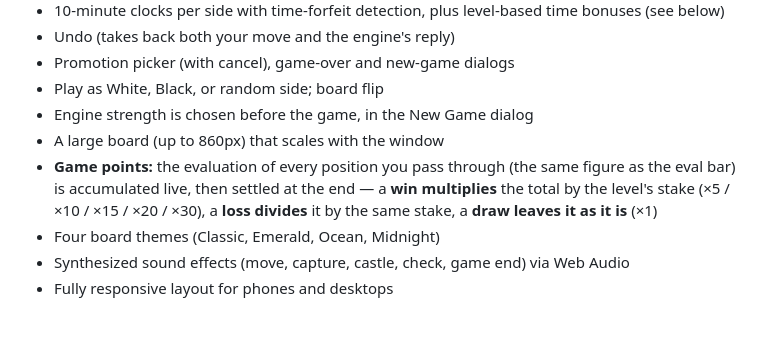
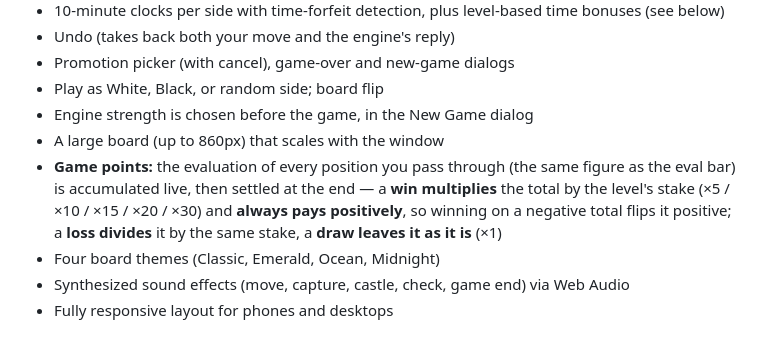
Before and after one commit to dipali1249/chess-game, a Markdown page: README.md, the part around the change. Drawn GitHub-style.

Commit message:
Document that a win always pays positively

```diff
--- a/README.md
+++ b/README.md
@@ -47,7 +47,7 @@ To host it online, enable **GitHub Pages** for this repository (Settings → Pag
 - Play as White, Black, or random side; board flip
 - Engine strength is chosen before the game, in the New Game dialog
 - A large board (up to 860px) that scales with the window
-- **Game points:** the evaluation of every position you pass through (the same figure as the eval bar) is accumulated live, then settled at the end — a **win multiplies** the total by the level's stake (×5 / ×10 / ×15 / ×20 / ×30), a **loss divides** it by the same stake, a **draw leaves it as it is** (×1)
+- **Game points:** the evaluation of every position you pass through (the same figure as the eval bar) is accumulated live, then settled at the end — a **win multiplies** the total by the level's stake (×5 / ×10 / ×15 / ×20 / ×30) and **always pays positively**, so winning on a negative total flips it positive; a **loss divides** it by the same stake, a **draw leaves it as it is** (×1)
 - Four board themes (Classic, Emerald, Ocean, Midnight)
 - Synthesized sound effects (move, capture, castle, check, game end) via Web Audio
 - Fully responsive layout for phones and desktops
```
